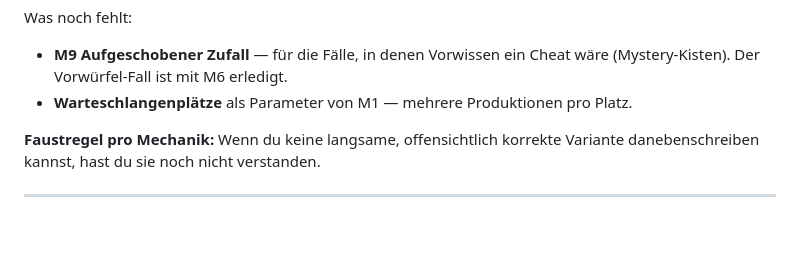
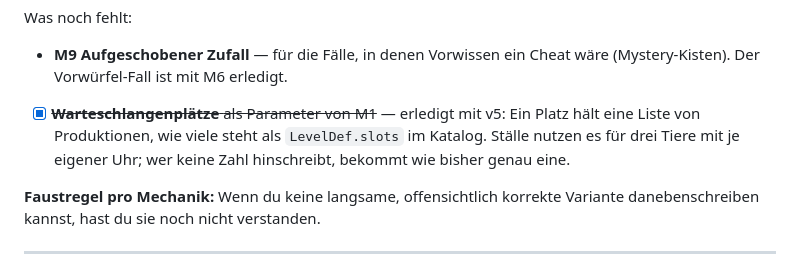
Before and after one commit to Litschibauer/Neues-Spiel, a Markdown page: docs/roadmap.md, the part around the change. Rendered like a GitHub page; blank space fills up the shorter version.

Commit message:
Roadmap: Warteschlangenplätze sind mit v5 gebaut
Co-Authored-By: Claude Opus 5 <noreply@anthropic.com>
Claude-Session: https://claude.ai/code/session_01JyrChV2Z3nt2TdxXsBbFee

```diff
--- a/docs/roadmap.md
+++ b/docs/roadmap.md
@@ -126,7 +126,10 @@ Was noch fehlt:
 
 - **M9 Aufgeschobener Zufall** — für die Fälle, in denen Vorwissen ein Cheat wäre
   (Mystery-Kisten). Der Vorwürfel-Fall ist mit M6 erledigt.
-- **Warteschlangenplätze** als Parameter von M1 — mehrere Produktionen pro Platz.
+- [x] ~~**Warteschlangenplätze** als Parameter von M1~~ — erledigt mit v5: Ein Platz
+      hält eine Liste von Produktionen, wie viele steht als `LevelDef.slots` im
+      Katalog. Ställe nutzen es für drei Tiere mit je eigener Uhr; wer keine Zahl
+      hinschreibt, bekommt wie bisher genau eine.
 
 **Faustregel pro Mechanik:** Wenn du keine langsame, offensichtlich korrekte Variante
 danebenschreiben kannst, hast du sie noch nicht verstanden.
```
